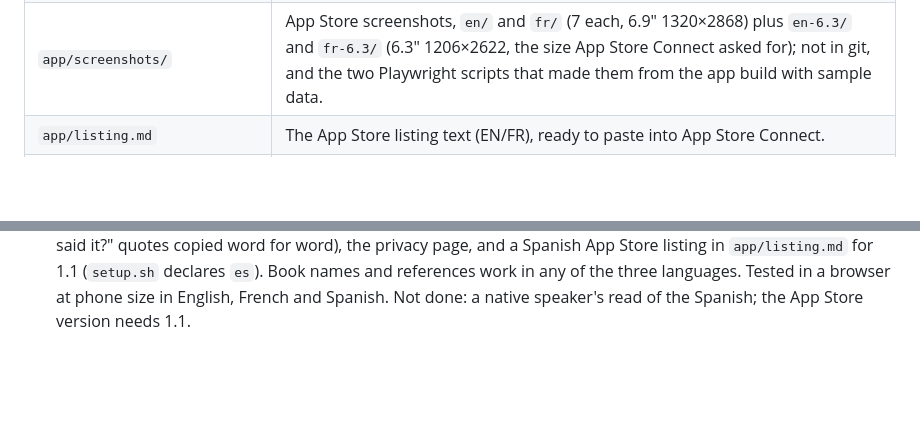
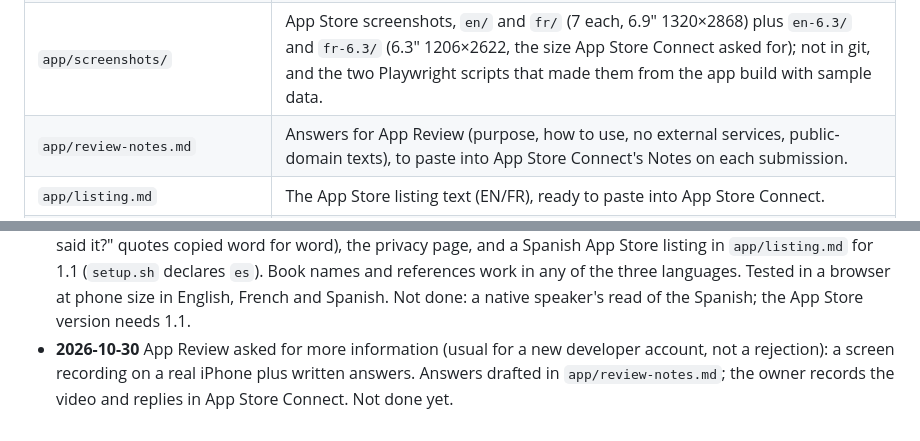
Before and after one commit to qqRainbow/lamp, a Markdown page: CLAUDE.md, 2 parts joined by grey strips. Drawn GitHub-style; blank space fills up the shorter version.

Commit message:
Notes for App Review
Co-Authored-By: Claude Opus 5.5 <noreply@anthropic.com>

```diff
--- a/CLAUDE.md
+++ b/CLAUDE.md
@@ -28,6 +28,7 @@ At the start of a session, run `git pull` first, then read the Work log and **Op
 | `icons/` | App icons (made in the browser from Lamp's lamp symbol). |
 | `fonts/` | The five fonts as subset `.woff` files (Latin, for English and French) with `fonts.css` and their OFL licences. `build.py` swaps the Google Fonts links in `lamp.html` for `fonts/fonts.css`. |
 | `app/screenshots/` | App Store screenshots, `en/` and `fr/` (7 each, 6.9" 1320×2868) plus `en-6.3/` and `fr-6.3/` (6.3" 1206×2622, the size App Store Connect asked for); not in git, and the two Playwright scripts that made them from the app build with sample data. |
+| `app/review-notes.md` | Answers for App Review (purpose, how to use, no external services, public-domain texts), to paste into App Store Connect's Notes on each submission. |
 | `app/listing.md` | The App Store listing text (EN/FR), ready to paste into App Store Connect. |
 | `app/` | The App Store app (Capacitor 8, bundle ID `org.ebn.lamp`): `setup.sh`, Capacitor config, icon and launch screen in `assets/`, and `ios/` once created on the Mac. See `app/README.md`. |
 | `church/` | Poster, slide and QR code for the church. `py church/make.py` rebuilds them (needs `segno` and Microsoft Edge, so it is Windows-specific as written). |
@@ -134,3 +135,4 @@ Newest last. One line per finished piece of work; say what is unfinished.
 - **2026-10-29** Lamp 1.0 submitted to App Review ("Waiting for Review"). Lessons: App Privacy answers count only after **Publish**; untick "Sign-in required" in App Review Information (Lamp has no accounts). After approval: update the church poster/QR to mention the App Store, consider the header image.
 - **2026-10-29** Sunday tools for churches: Journal → Sermons (sermon notes with passages, points, private notes), shared reading plans (Lamp's plans with a start date, or the church's own readings) and sermon outlines as links with a QR code (Settings → Your church; making links is website only; the app opens pasted links). QR encoder written into Lamp and checked against segno and the browser's QR reader. Tested in a browser: EN/FR, light/dark, phone size, tampered links refused, re-scans don't duplicate. Not done: opening links straight in the iPhone app (see Open decisions); not yet in an App Store build (needs version 1.1).
 - **2026-10-30** Spanish: a third language with the Reina-Valera 1909 (public domain, from eBible.org, `rv.json`), all 457 interface texts, feelings and search words, crisis help numbers, stories, plans, badges, the 8 First steps lessons and 13 key words, all 247 quiz questions (answers checked by script against the RV verse, the 43 "Who said it?" quotes copied word for word), the privacy page, and a Spanish App Store listing in `app/listing.md` for 1.1 (`setup.sh` declares `es`). Book names and references work in any of the three languages. Tested in a browser at phone size in English, French and Spanish. Not done: a native speaker's read of the Spanish; the App Store version needs 1.1.
+- **2026-10-30** App Review asked for more information (usual for a new developer account, not a rejection): a screen recording on a real iPhone plus written answers. Answers drafted in `app/review-notes.md`; the owner records the video and replies in App Store Connect. Not done yet.
```
Also changed, not shown: app/review-notes.md (added, +35 -0 lines).
